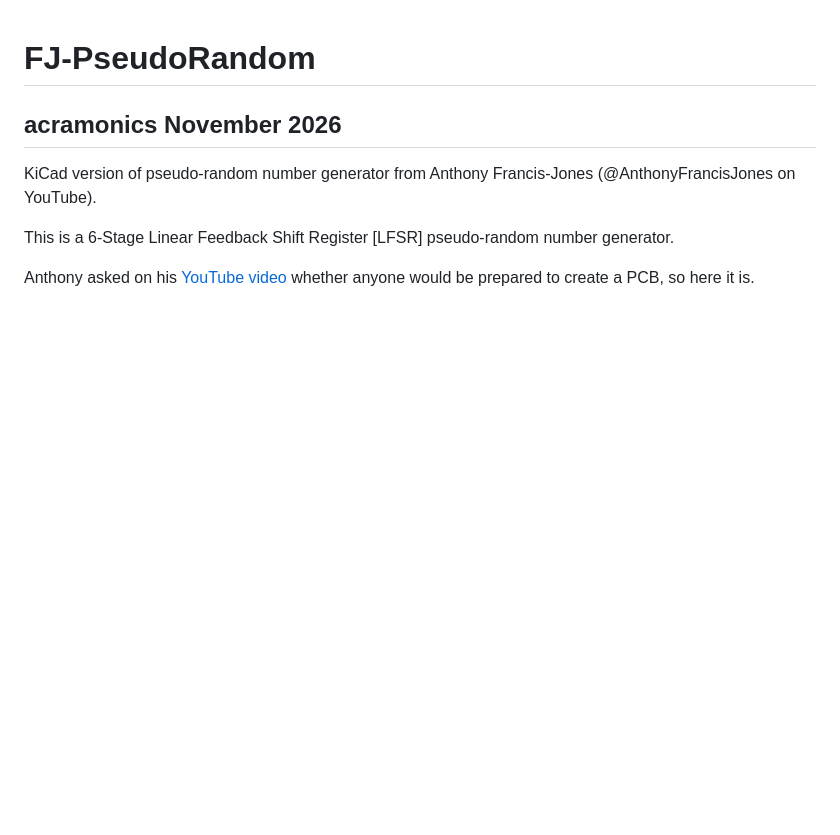
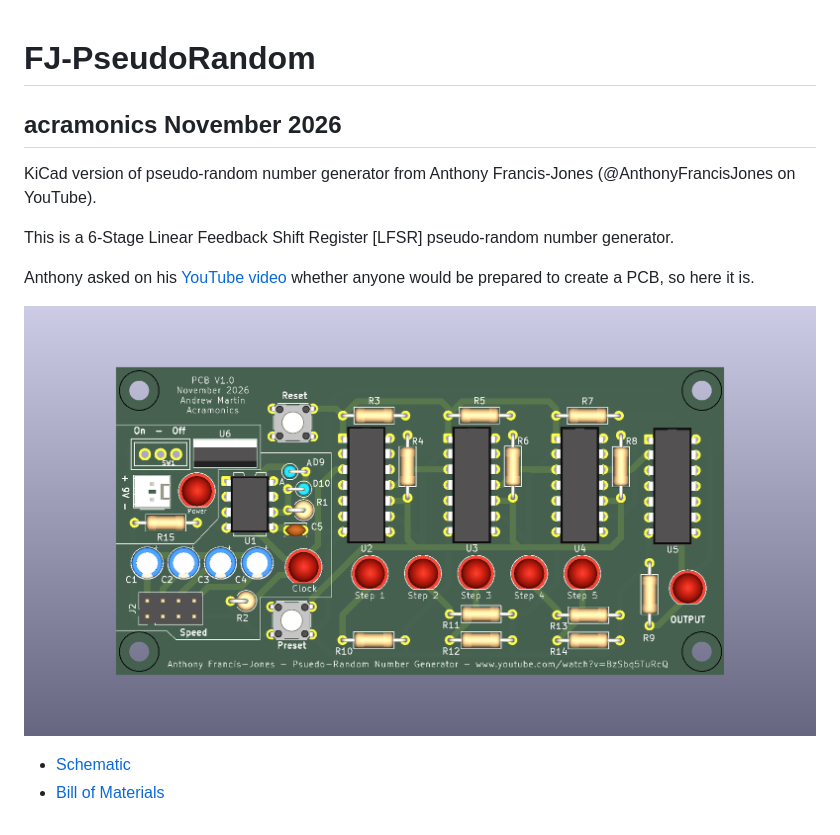
Before and after one commit to Acramonics/FJ-PseudoRandom, a Markdown page: README.md, the part around the change. GitHub-like rendering; pictures changed too: fj-random_PCB.png (added); blank space fills up the shorter version.

Commit message:
Completed PCB

```diff
--- a/README.md
+++ b/README.md
@@ -13,3 +13,9 @@ number generator.
 Anthony asked on his [YouTube
 video](https://www.youtube.com/watch?v=BzSbq5TuRcQ) whether anyone
 would be prepared to create a PCB, so here it is.
+
+![PCB Image](./fj-random_PCB.png)
+
+
+- [Schematic](./schematic.pdf)
+- [Bill of Materials](./BOM.ods)
```
Also changed, not shown: 5 other files.
